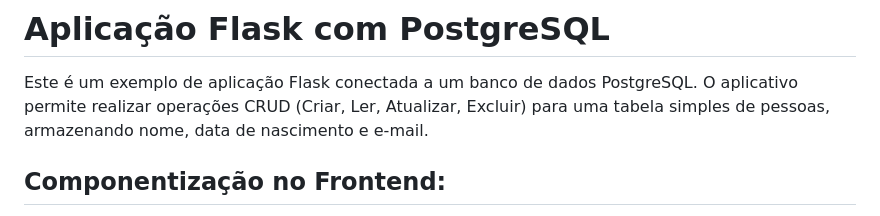
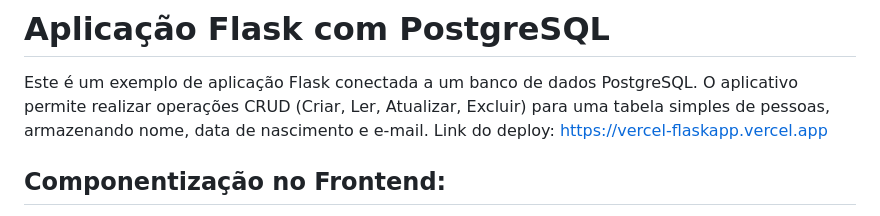
Before and after one commit to JCARLOS3009/vercel-flaskapp, a Markdown page: README.md, the part around the change. GitHub-like rendering.

```diff
--- a/README.md
+++ b/README.md
@@ -1,6 +1,8 @@
 # Aplicação Flask com PostgreSQL
 
 Este é um exemplo de aplicação Flask conectada a um banco de dados PostgreSQL. O aplicativo permite realizar operações CRUD (Criar, Ler, Atualizar, Excluir) para uma tabela simples de pessoas, armazenando nome, data de nascimento e e-mail.
+Link do deploy:
+https://vercel-flaskapp.vercel.app
 
 ## Componentização no Frontend:
 Templates Jinja2: O uso de templates Jinja2 (render_template('index.html'), render_template('cadastrar.html'), etc.) contribui para a componentização do frontend. Isso permite que você tenha diferentes partes da aplicação divididas em componentes reutilizáveis, como:
```
